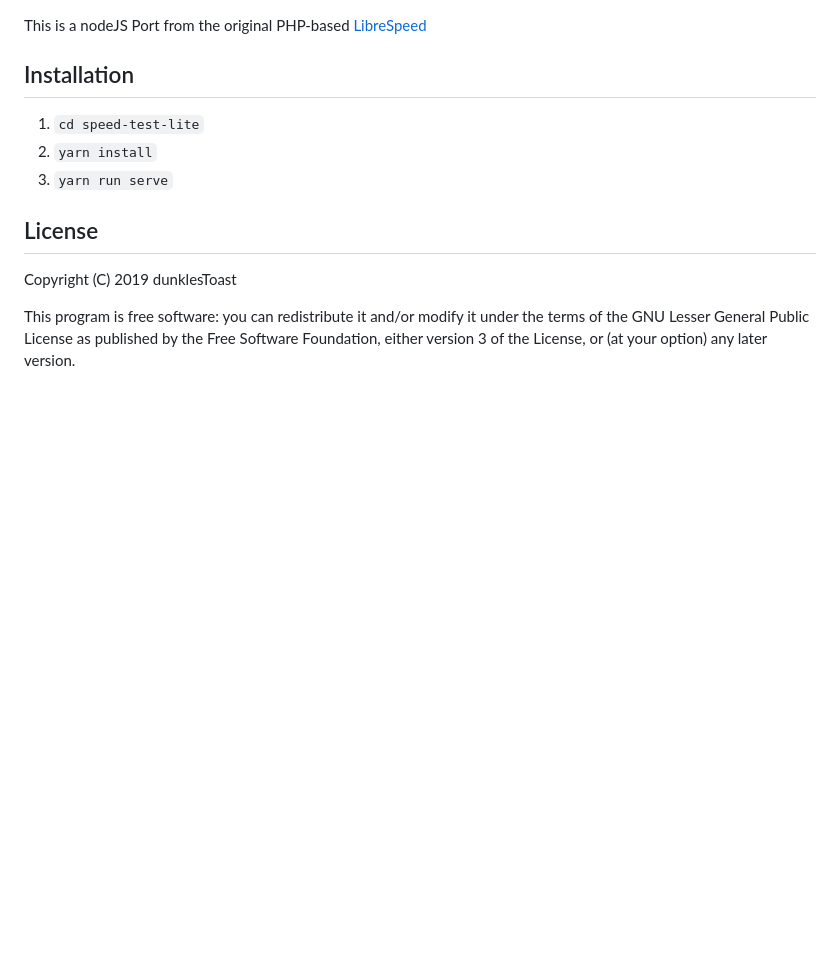
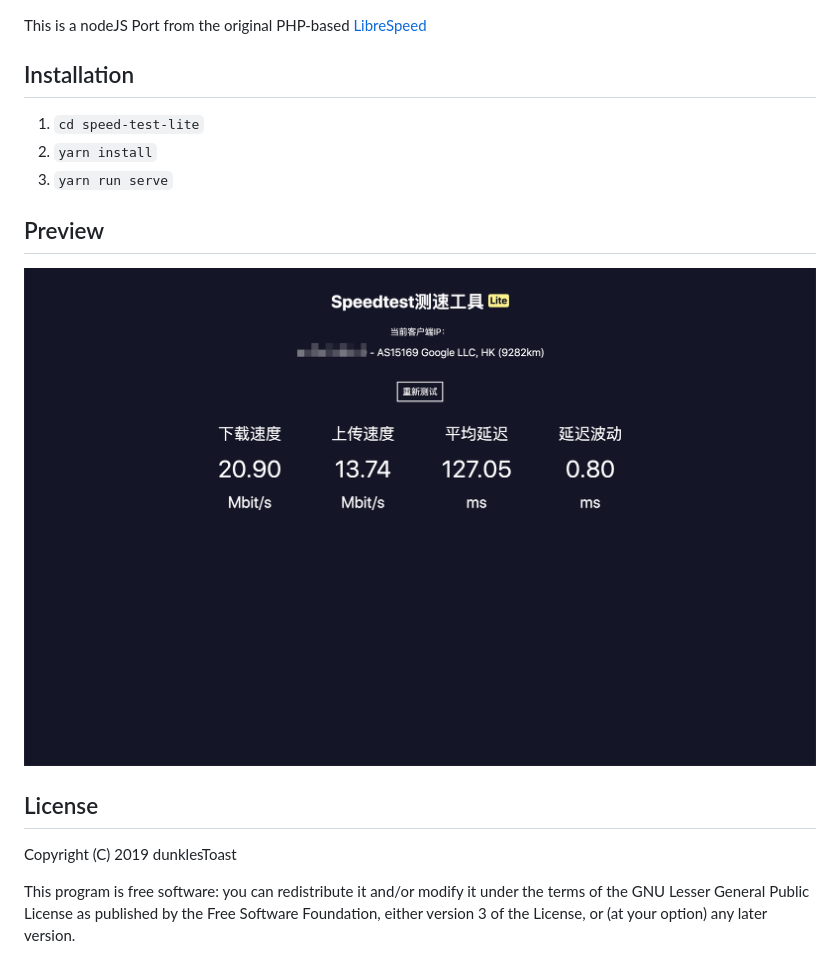
Before and after one commit to roojay520/speed-test-lite, a Markdown page: README.md, the part around the change. Drawn GitHub-style; pictures changed too: img/preview.png (added); blank space fills up the shorter version.

Commit message:
chore: add preview

```diff
--- a/README.md
+++ b/README.md
@@ -7,6 +7,10 @@ This is a nodeJS Port from the original PHP-based [LibreSpeed](https://github.co
 1. `cd speed-test-lite`
 2. `yarn install`
 3. `yarn run serve`
+
+## Preview
+
+![预览](img/preview.png)
 
 ## License
 
```
